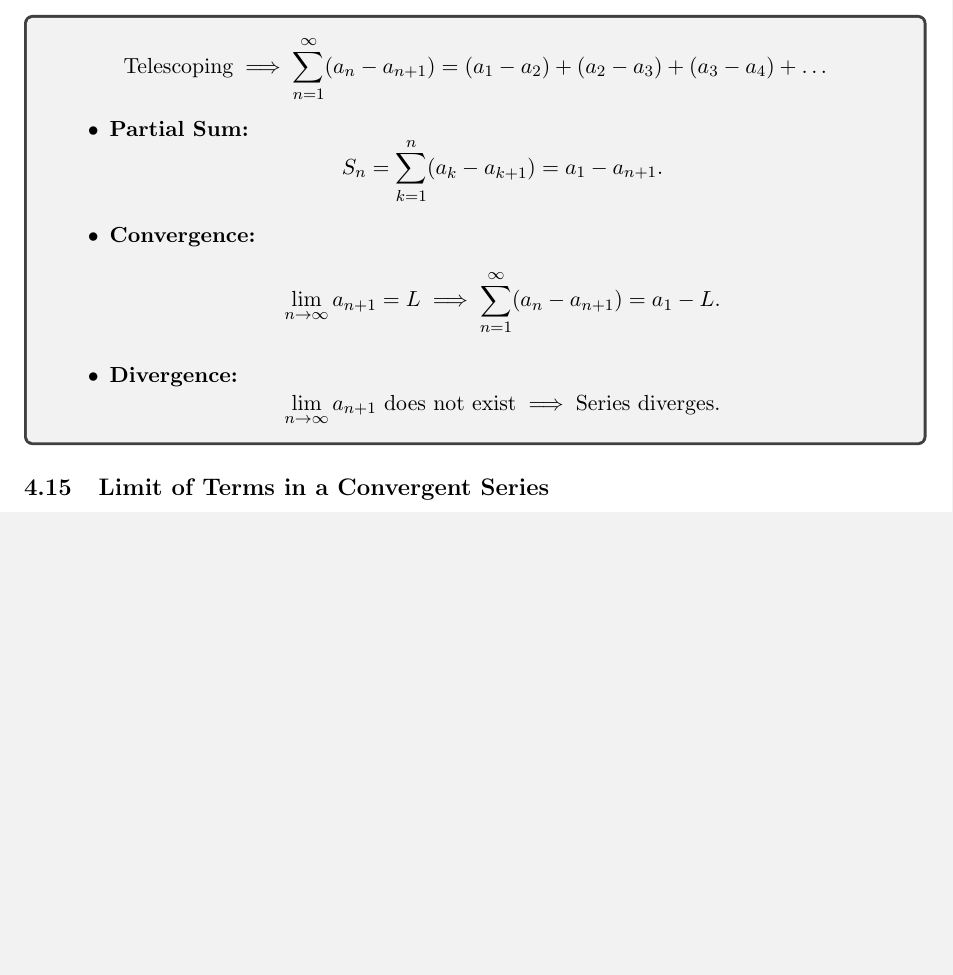
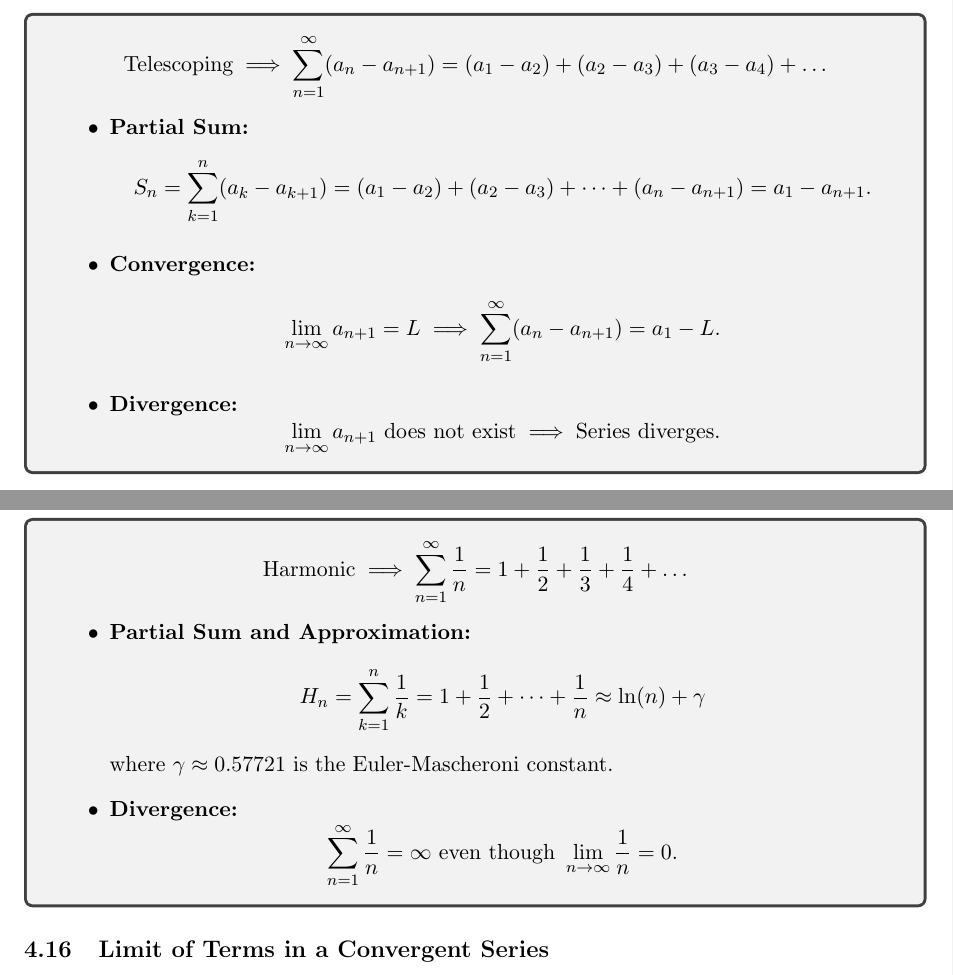
Before and after one commit to abrormaksudov/CalculusNotes, a LaTeX document (main.tex): part of page 21 of 25 before the commit and two parts of pages 21 and 22 of 25 after it, the two joined at a grey line, cut so that both start at the same text, the shorter picture padded with empty space. Compiled offline with pdfLaTeX.

Commit message:
harmonic series

```diff
--- a/main.tex
+++ b/main.tex
@@ -1201,11 +1201,30 @@
     \]
     \begin{itemize}
         \item \textbf{Partial Sum:}
-        \[ S_n = \sum_{k=1}^{n} (a_k - a_{k+1}) = a_1 - a_{n+1}. \]
+        \[ S_n = \sum_{k=1}^{n} (a_k - a_{k+1}) = (a_1 - a_2) + (a_2 - a_3) + \dots + (a_n - a_{n+1}) = a_1 - a_{n+1}. \]
         \item \textbf{Convergence:}
         \[ \lim_{n \to \infty} a_{n+1} = L \implies \sum_{n=1}^{\infty} (a_n - a_{n+1}) = a_1-L. \]
         \item \textbf{Divergence:}
         \[ \lim_{n \to \infty} a_{n+1} \text{ does not exist} \implies \text{Series diverges.} \]
+    \end{itemize}
+\end{tcolorbox}
+
+
+% HARMONIC SERIES
+
+
+\subsection{Harmonic Series}
+
+\begin{tcolorbox}
+    \[
+    \text{Harmonic} \implies \sum_{n=1}^{\infty} \frac{1}{n} = 1 + \frac{1}{2} + \frac{1}{3} + \frac{1}{4} + \dots
+    \]
+    \begin{itemize}
+        \item \textbf{Partial Sum and Approximation:}
+        \[ H_n = \sum_{k=1}^{n} \frac{1}{k} = 1 + \frac{1}{2} + \dots + \frac{1}{n} \approx \ln(n) + \gamma \]
+        where $\gamma \approx 0.57721$ is the Euler-Mascheroni constant.
+        \item \textbf{Divergence:}
+        \[ \sum_{n=1}^{\infty} \frac{1}{n} = \infty \text{ even though } \lim_{n\to\infty} \frac{1}{n} = 0. \]
     \end{itemize}
 \end{tcolorbox}
 
```
Also changed, not shown: CalculusNotes.pdf.
